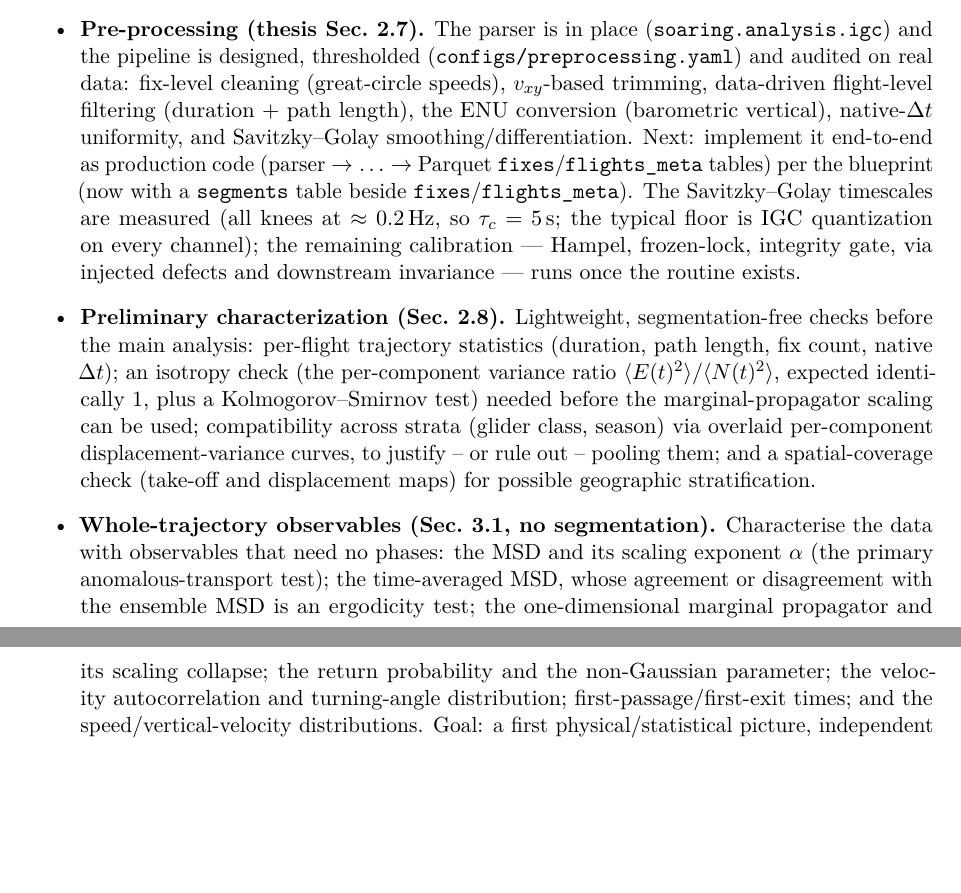
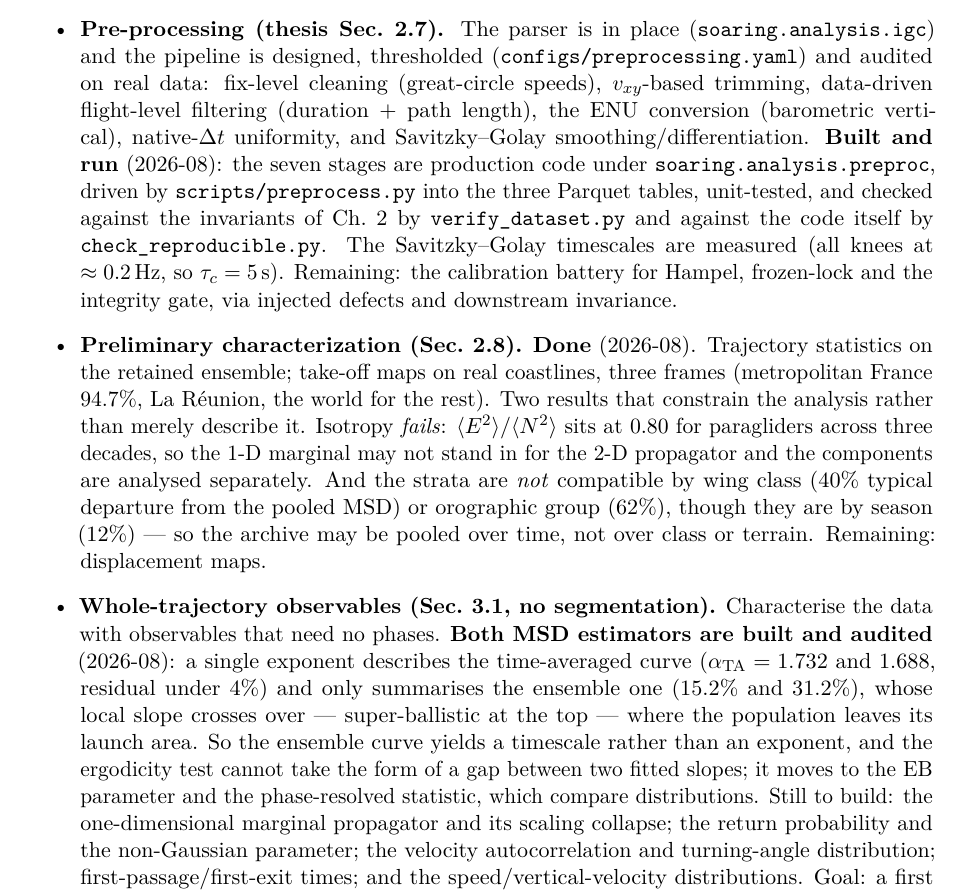
Before and after one commit to matteodisante/soaring-anomalous-transport, a LaTeX document (logbook/logbook.tex): two parts of pages 18 and 19 of 19 before the commit and part of page 19 of 20 after it, the two joined at a grey line, cut so that both start at the same text, the shorter picture padded with empty space. Compiled offline with pdfLaTeX.

Commit message:
docs(logbook): record the pipeline build and the MSD audit, realign Next steps
A dated narrative note for the 2026-08 work, and the three Next-steps bullets
the pre-commit hook flagged as out of sync with the thesis planning chapter.

Pre-processing is no longer "next: implement it end-to-end" but built, run over
both archives and checked two ways. Sec. 2.8 is no longer a list of intended
checks but a result, and one that constrains what follows: isotropy fails, and
the strata split by wing class and terrain though not by season. And the
whole-trajectory bullet no longer describes the ensemble/time-averaged
comparison as an ergodicity test in the form of a gap between two exponents --
the ensemble curve is not a power law, so that form is unavailable and the test
moves to the statistics that compare distributions.

```diff
--- a/logbook/logbook.tex
+++ b/logbook/logbook.tex
@@ -976,27 +1011,35 @@ phase splitting.
         cleaning (great-circle speeds), $v_{xy}$-based trimming, data-driven
         flight-level filtering (duration $+$ path length), the ENU conversion (barometric
         vertical), native-$\Delta t$ uniformity, and Savitzky--Golay
-        smoothing/differentiation. Next: implement it end-to-end as production code
-        (parser $\to\dots\to$ Parquet \texttt{fixes}/\texttt{flights\_meta} tables) per
-        the blueprint (now with a \texttt{segments} table beside
-        \texttt{fixes}/\texttt{flights\_meta}). The Savitzky--Golay timescales are
-        measured (all knees at $\approx0.2$\,Hz, so $\tau_c=5$\,s; the typical floor is
-        IGC quantization on every channel); the remaining calibration --- Hampel,
-        frozen-lock, integrity gate, via injected defects and downstream invariance ---
-        runs once the routine exists.
-  \item \textbf{Preliminary characterization (Sec.~2.8).} Lightweight, segmentation-free
-        checks before the main analysis: per-flight trajectory statistics (duration, path
-        length, fix count, native $\Delta t$); an isotropy check (the per-component
-        variance ratio $\langle E(t)^2\rangle/\langle N(t)^2\rangle$, expected identically
-        $1$, plus a Kolmogorov--Smirnov test) needed before the marginal-propagator
-        scaling can be used; compatibility across strata (glider class, season) via
-        overlaid per-component displacement-variance curves, to justify -- or rule out --
-        pooling them; and a spatial-coverage check (take-off and displacement maps) for
-        possible geographic stratification.
+        smoothing/differentiation. \textbf{Built and run} (2026-08): the seven stages are
+        production code under \texttt{soaring.analysis.preproc}, driven by
+        \texttt{scripts/preprocess.py} into the three Parquet tables, unit-tested, and
+        checked against the invariants of Ch.~2 by \texttt{verify\_dataset.py} and
+        against the code itself by \texttt{check\_reproducible.py}. The
+        Savitzky--Golay timescales are measured (all knees at $\approx0.2$\,Hz, so
+        $\tau_c=5$\,s). Remaining: the calibration battery for Hampel, frozen-lock and
+        the integrity gate, via injected defects and downstream invariance.
+  \item \textbf{Preliminary characterization (Sec.~2.8).} \textbf{Done} (2026-08).
+        Trajectory statistics on the retained ensemble; take-off maps on real coastlines,
+        three frames (metropolitan France 94.7\%, La R\'eunion, the world for
+        the rest). Two results that constrain the analysis rather than merely describe it.
+        Isotropy \emph{fails}: $\langle E^2\rangle/\langle N^2\rangle$ sits at $0.80$
+        for paragliders across three decades, so the 1-D marginal may not stand in for the
+        2-D propagator and the components are analysed separately. And the strata are
+        \emph{not} compatible by wing class (40\% typical departure from the
+        pooled MSD) or orographic group (62\%), though they are by season
+        (12\%) --- so the archive may be pooled over time, not over class or
+        terrain. Remaining: displacement maps.
   \item \textbf{Whole-trajectory observables (Sec.~3.1, no segmentation).} Characterise
-        the data with observables that need no phases: the MSD and its scaling exponent
-        $\alpha$ (the primary anomalous-transport test); the time-averaged MSD, whose
-        agreement or disagreement with the ensemble MSD is an ergodicity test; the
+        the data with observables that need no phases. \textbf{Both MSD estimators are
+        built and audited} (2026-08): a single exponent describes the time-averaged curve
+        ($\alpha_{\mathrm{TA}}=1.732$ and $1.688$, residual under 4\%) and
+        only summarises the ensemble one (15.2\% and 31.2\%),
+        whose local slope crosses over --- super-ballistic at the top --- where the
+        population leaves its launch area. So the ensemble curve yields a timescale rather
+        than an exponent, and the ergodicity test cannot take the form of a gap between
+        two fitted slopes; it moves to the EB parameter and the phase-resolved statistic,
+        which compare distributions. Still to build: the
         one-dimensional marginal propagator and its scaling collapse; the return
         probability and the non-Gaussian parameter; the velocity autocorrelation and
         turning-angle distribution; first-passage/first-exit times; and the
```
Also changed, not shown: logbook/logbook.tex (37 more changed lines).
